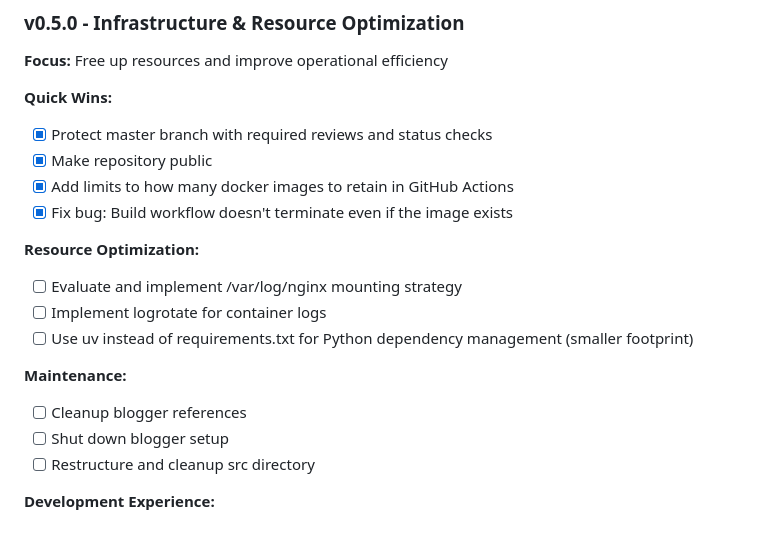
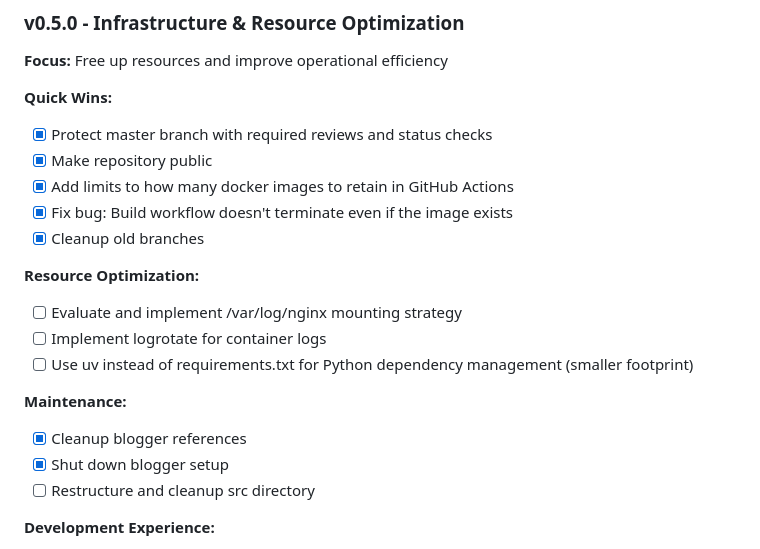
Before and after one commit to rajdeeppinge/guestintheuniverse, a Markdown page: ROADMAP.md, the part around the change. Drawn GitHub-style.

```diff
--- a/ROADMAP.md
+++ b/ROADMAP.md
@@ -12,6 +12,7 @@ This document outlines the planned development roadmap for Guest in the Universe
 - [x] Make repository public
 - [x] Add limits to how many docker images to retain in GitHub Actions
 - [x] Fix bug: Build workflow doesn't terminate even if the image exists
+- [x] Cleanup old branches
 
 **Resource Optimization:**
 - [ ] Evaluate and implement /var/log/nginx mounting strategy
@@ -19,8 +20,8 @@ This document outlines the planned development roadmap for Guest in the Universe
 - [ ] Use uv instead of requirements.txt for Python dependency management (smaller footprint)
 
 **Maintenance:**
-- [ ] Cleanup blogger references
-- [ ] Shut down blogger setup
+- [x] Cleanup blogger references
+- [x] Shut down blogger setup
 - [ ] Restructure and cleanup src directory
 
 **Development Experience:**
```
Also changed, not shown: RELEASE_NOTES.md (+4 -1 lines).
